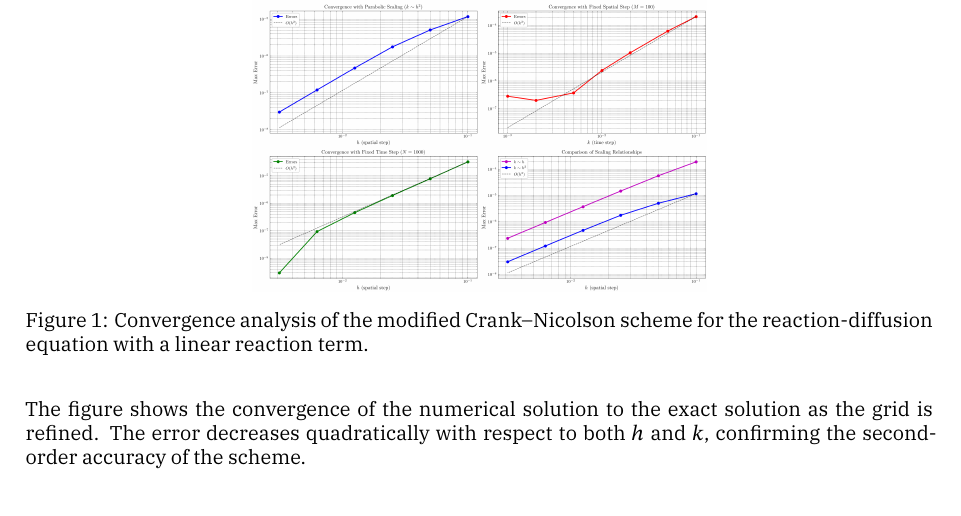
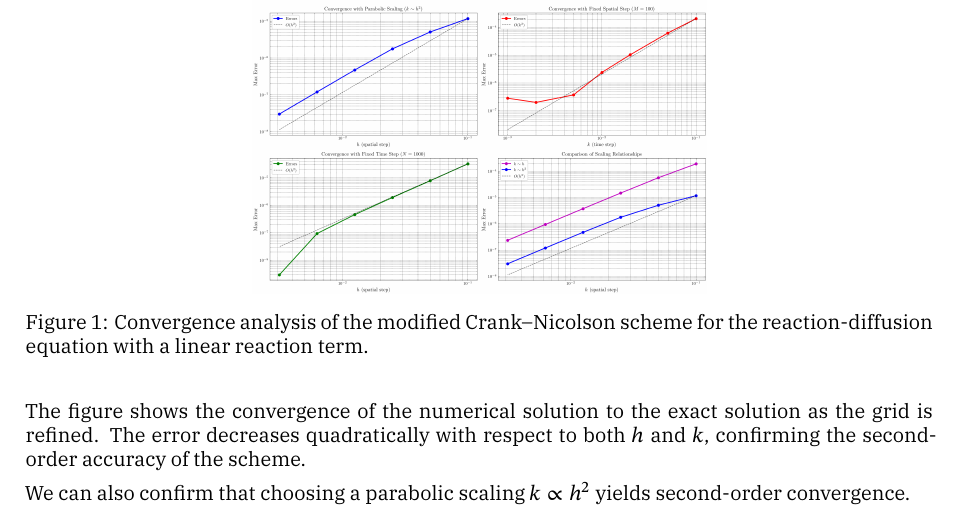
Before and after one commit to TrymSaether/project-1--tma4212-FDM, a LaTeX paper (main.tex, which reads sections/Newtheory.tex): part of page 10 of 13, cut so that both start at the same text. Compiled offline with XeLaTeX; a missing font is replaced by an installed copy or a similar font.

Commit message:
Add clarification on parabolic scaling and second-order convergence in Newtheory.tex

```diff
--- a/sections/Newtheory.tex
+++ b/sections/Newtheory.tex
@@ -282,3 +282,5 @@ Here the reaction term is given by \(f(u) = au\) with \(a = 1\), and the diffusi
 \end{figure}
 
 The figure shows the convergence of the numerical solution to the exact solution as the grid is refined. The error decreases quadratically with respect to both \(h\) and \(k\), confirming the second-order accuracy of the scheme.
+
+We can also confirm that choosing a parabolic scaling \(k \propto h^2\) yields second-order convergence.
```
